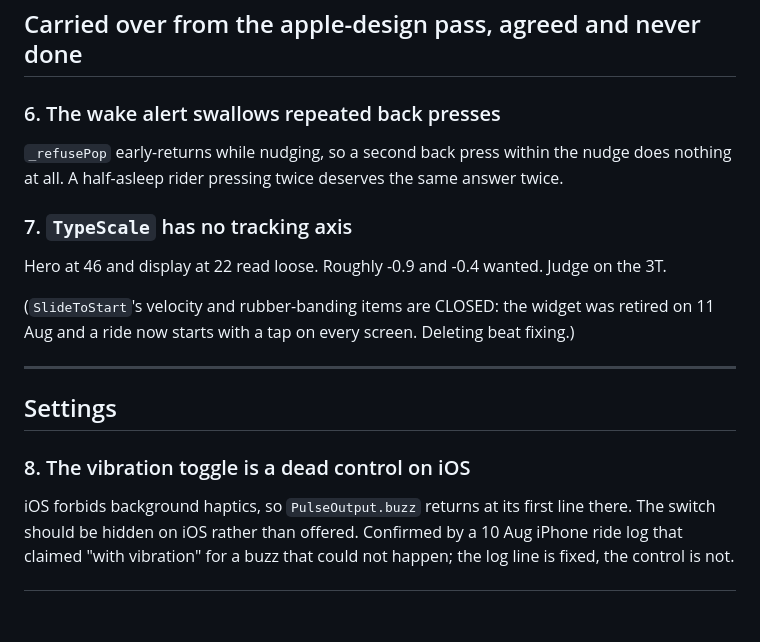
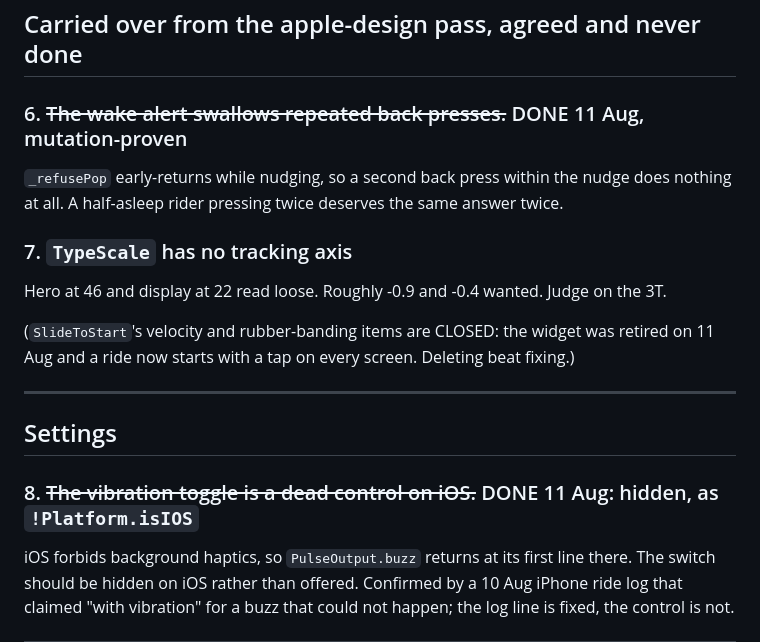
Before and after one commit to ShashankBallaya/commute-guardian, a Markdown page: docs/ui-punchlist.md, the part around one of its changes. GitHub-like rendering; blank space fills up the shorter version.

```diff
--- a/docs/ui-punchlist.md
+++ b/docs/ui-punchlist.md
@@ -72,7 +72,7 @@ No device needed. Owner's call on which way it resolves.
 
 ## Carried over from the apple-design pass, agreed and never done
 
-### 6. The wake alert swallows repeated back presses
+### 6. ~~The wake alert swallows repeated back presses.~~ DONE 11 Aug, mutation-proven
 
 `_refusePop` early-returns while nudging, so a second back press within the nudge
 does nothing at all. A half-asleep rider pressing twice deserves the same answer
@@ -91,7 +91,7 @@ fixing.)
 
 ## Settings
 
-### 8. The vibration toggle is a dead control on iOS
+### 8. ~~The vibration toggle is a dead control on iOS.~~ DONE 11 Aug: hidden, as `!Platform.isIOS`
 
 iOS forbids background haptics, so `PulseOutput.buzz` returns at its first line
 there. The switch should be hidden on iOS rather than offered. Confirmed by a
```
Also changed, not shown: other parts of docs/ui-punchlist.md (+15 -4 lines).
